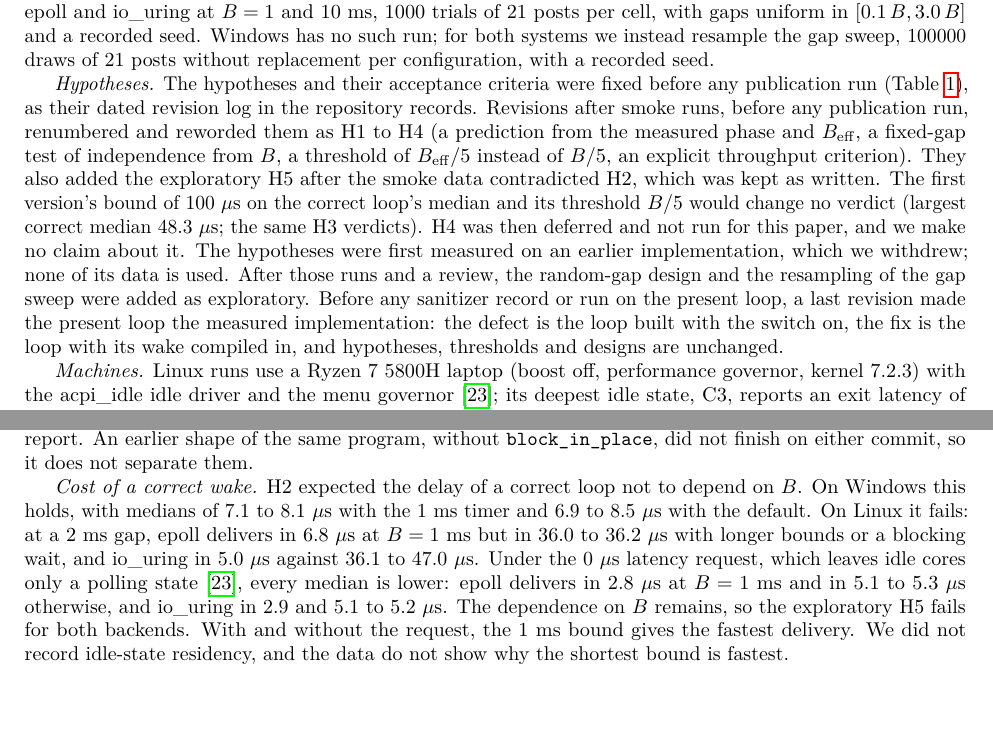
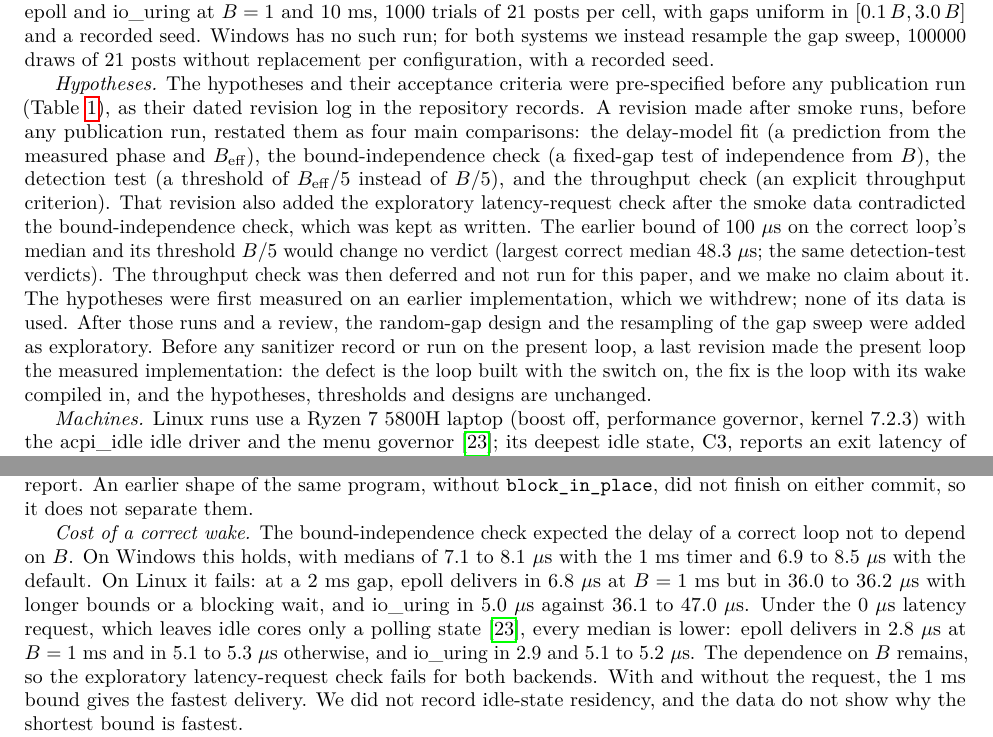
Before and after one commit to Alex-Tsvetanov/paper-wake-defect, a LaTeX paper (paper/main.tex): two parts of pages 3 and 5 of 7, joined at a grey line, cut so that both start at the same text, the shorter picture padded with empty space. Compiled offline with pdfLaTeX.

Commit message:
docs(paper): name the pre-specified comparisons in the draft [skip ci]

```diff
--- a/paper/main.tex
+++ b/paper/main.tex
@@ -219,21 +219,24 @@ in $[\WakeRandomGapLo\,B, \WakeRandomGapHi\,B]$ and a recorded seed. Windows has
 for both systems we instead resample the gap sweep, \WakeResampleTrials\ draws of
 \WakeTestPosts\ posts without replacement per configuration, with a recorded seed.
 
-\emph{Hypotheses.} The hypotheses and their acceptance criteria were fixed before any
+\emph{Hypotheses.} The hypotheses and their acceptance criteria were pre-specified before any
 publication run (Table~\ref{tab:hyp}), as their dated revision log in the repository records.
-Revisions after smoke runs, before any publication run, renumbered and reworded them as H1 to
-H4 (a prediction from the measured phase and $\Beff$, a fixed-gap test of independence from
-$B$, a threshold of $\Beff/\WakeTestDivisor$ instead of $B/\WakeTestDivisor$, an explicit
-throughput criterion). They also added the exploratory H5 after the smoke data contradicted H2,
-which was kept as written. The first version's bound of \WakeHDroppedBoundUs~$\mu$s on the
-correct loop's median and its threshold $B/\WakeTestDivisor$ would change no verdict (largest
-correct median \WakeFixedMedianMaxUs~$\mu$s; the same H3 verdicts). H4 was then deferred and not
-run for this paper, and we make no claim about it. The hypotheses were first measured on an
-earlier implementation, which we withdrew; none of its data is used. After those runs and a
-review, the random-gap design and the resampling of the gap sweep were added as exploratory.
-Before any sanitizer record or run on the present loop, a last revision made the present loop
-the measured implementation: the defect is the loop built with the switch on, the fix is the
-loop with its wake compiled in, and hypotheses, thresholds and designs are unchanged.
+A revision made after smoke runs, before any publication run, restated them as four main
+comparisons: the delay-model fit (a prediction from the measured phase and $\Beff$), the
+bound-independence check (a fixed-gap test of independence from $B$), the detection test (a
+threshold of $\Beff/\WakeTestDivisor$ instead of $B/\WakeTestDivisor$), and the throughput check
+(an explicit throughput criterion). That revision also added the exploratory latency-request
+check after the smoke data contradicted the bound-independence check, which was kept as
+written. The earlier bound of \WakeHDroppedBoundUs~$\mu$s on the correct loop's median and its
+threshold $B/\WakeTestDivisor$ would change no verdict (largest correct median
+\WakeFixedMedianMaxUs~$\mu$s; the same detection-test verdicts). The throughput check was then
+deferred and not run for this paper, and we make no claim about it. The hypotheses were first
+measured on an earlier implementation, which we withdrew; none of its data is used. After those
+runs and a review, the random-gap design and the resampling of the gap sweep were added as
+exploratory. Before any sanitizer record or run on the present loop, a last revision made the
+present loop the measured implementation: the defect is the loop built with the switch on, the
+fix is the loop with its wake compiled in, and the hypotheses, thresholds and designs are
+unchanged.
 
 \begin{table}[t]
 \caption{Pre-specified hypotheses and their outcomes}
@@ -375,7 +380,7 @@ Section~\ref{sec:test} was not applied, and there is no power and no false-posit
 report. An earlier shape of the same program, without \texttt{block\_in\_place}, did not
 finish on either commit, so it does not separate them.
 
-\emph{Cost of a correct wake.} H2 expected the delay of a correct loop not to depend on $B$. On
+\emph{Cost of a correct wake.} The bound-independence check expected the delay of a correct loop not to depend on $B$. On
 Windows this holds, with medians of \WakeBoundIocpFixedBlockingTimerOneMs\ to
 \WakeBoundIocpFixedTenMsTimerOneMs~$\mu$s with the \WakeTimerRequestedMs~ms timer and
 \WakeBoundIocpFixedBlockingDefaultTimer\ to \WakeBoundIocpFixedOneHundredMsDefaultTimer~$\mu$s
@@ -389,7 +394,7 @@ cores only a polling state~\cite{kernel2026cpuidle}, every median is lower: epol
 \WakeBoundQosEpollFixedBlockingQosZeroUs\ to \WakeBoundQosEpollFixedTenMsQosZeroUs~$\mu$s
 otherwise, and io\_uring in \WakeBoundQosUringFixedOneMsQosZeroUs\ and
 \WakeBoundQosUringFixedBlockingQosZeroUs\ to \WakeBoundQosUringFixedTenMsQosZeroUs~$\mu$s. The
-dependence on $B$ remains, so the exploratory H5 fails for both backends. With and without the
+dependence on $B$ remains, so the exploratory latency-request check fails for both backends. With and without the
 request, the \WakeBSmallMs~ms bound gives the fastest delivery. We did not record idle-state
 residency, and the data do not show why the shortest bound is fastest.
 
```
Also changed, not shown: paper/main.pdf, paper/main.tex (23 more changed lines).
